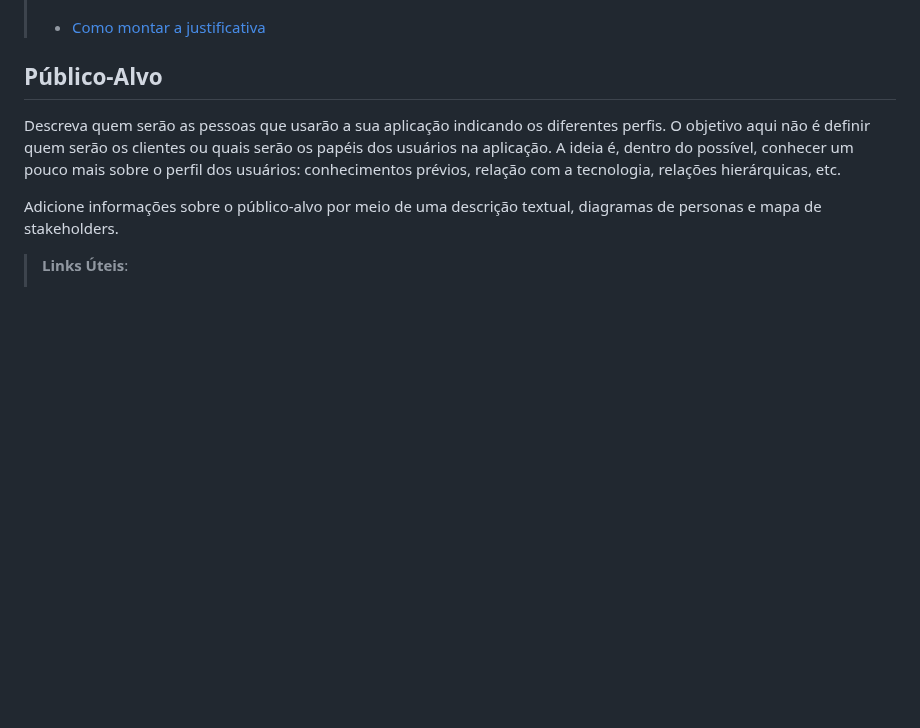
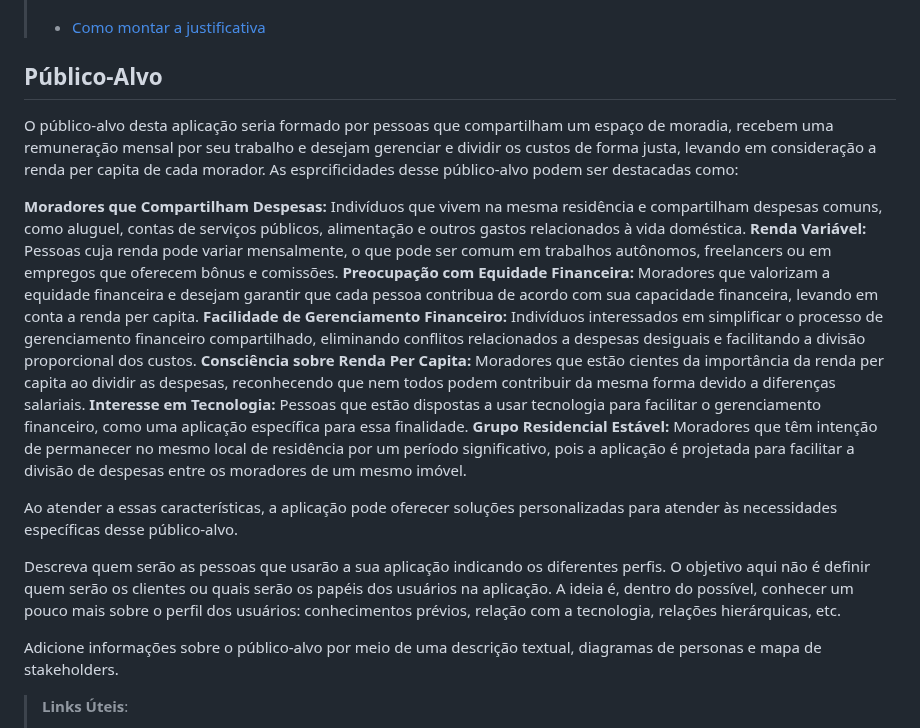
Before and after one commit to ICEI-PUC-Minas-PMV-ADS/pmv-ads-2024-1-e2-proj-int-t5-quem-paga-quanto, a Markdown page: docs/01-Documentação de Contexto.md, the part around the change. GitHub-like rendering; blank space fills up the shorter version.

Commit message:
Update 01-Documentação de Contexto.md
Atualização Público-alvo.

```diff
--- a/docs/01-Documentação de Contexto.md
+++ b/docs/01-Documentação de Contexto.md
@@ -39,6 +39,18 @@ Outro fator que corrobora para a implementação de uma ferramenta para gerencia
 > - [Como montar a justificativa](https://guiadamonografia.com.br/como-montar-justificativa-do-tcc/)
 
 ## Público-Alvo
+O público-alvo desta aplicação seria formado por pessoas que compartilham um espaço de moradia, recebem uma remuneração mensal por seu trabalho e desejam gerenciar e dividir os custos de forma justa, levando em consideração a renda per capita de cada morador. As esprcificidades desse público-alvo podem ser destacadas como:
+
+**Moradores que Compartilham Despesas:** Indivíduos que vivem na mesma residência e compartilham despesas comuns, como aluguel, contas de serviços públicos, alimentação e outros gastos relacionados à vida doméstica.
+**Renda Variável:** Pessoas cuja renda pode variar mensalmente, o que pode ser comum em trabalhos autônomos, freelancers ou em empregos que oferecem bônus e comissões.
+**Preocupação com Equidade Financeira:** Moradores que valorizam a equidade financeira e desejam garantir que cada pessoa contribua de acordo com sua capacidade financeira, levando em conta a renda per capita.
+**Facilidade de Gerenciamento Financeiro:** Indivíduos interessados em simplificar o processo de gerenciamento financeiro compartilhado, eliminando conflitos relacionados a despesas desiguais e facilitando a divisão proporcional dos custos.
+**Consciência sobre Renda Per Capita:** Moradores que estão cientes da importância da renda per capita ao dividir as despesas, reconhecendo que nem todos podem contribuir da mesma forma devido a diferenças salariais.
+**Interesse em Tecnologia:** Pessoas que estão dispostas a usar tecnologia para facilitar o gerenciamento financeiro, como uma aplicação específica para essa finalidade.
+**Grupo Residencial Estável:** Moradores que têm intenção de permanecer no mesmo local de residência por um período significativo, pois a aplicação é projetada para facilitar a divisão de despesas entre os moradores de um mesmo imóvel.
+
+Ao atender a essas características, a aplicação pode oferecer soluções personalizadas para atender às necessidades específicas desse público-alvo.
+
 
 Descreva quem serão as pessoas que usarão a sua aplicação indicando os diferentes perfis. O objetivo aqui não é definir quem serão os clientes ou quais serão os papéis dos usuários na aplicação. A ideia é, dentro do possível, conhecer um pouco mais sobre o perfil dos usuários: conhecimentos prévios, relação com a tecnologia, relações
 hierárquicas, etc.
```
